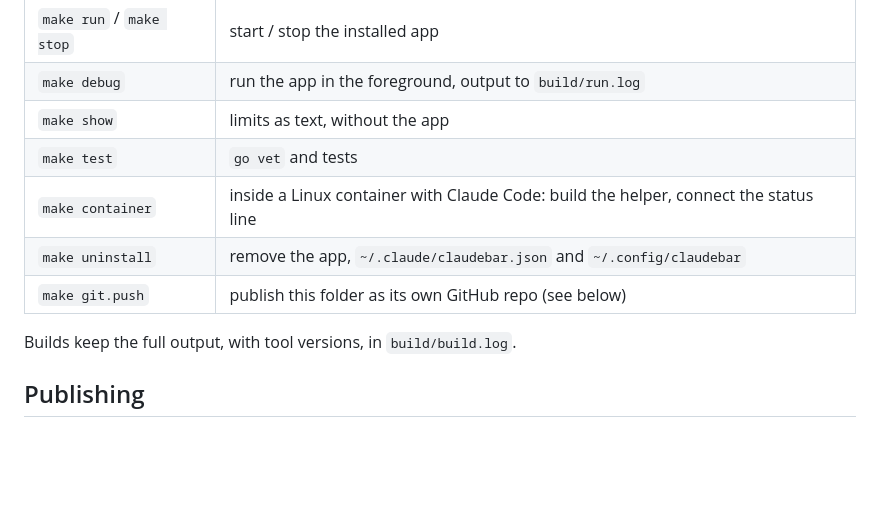
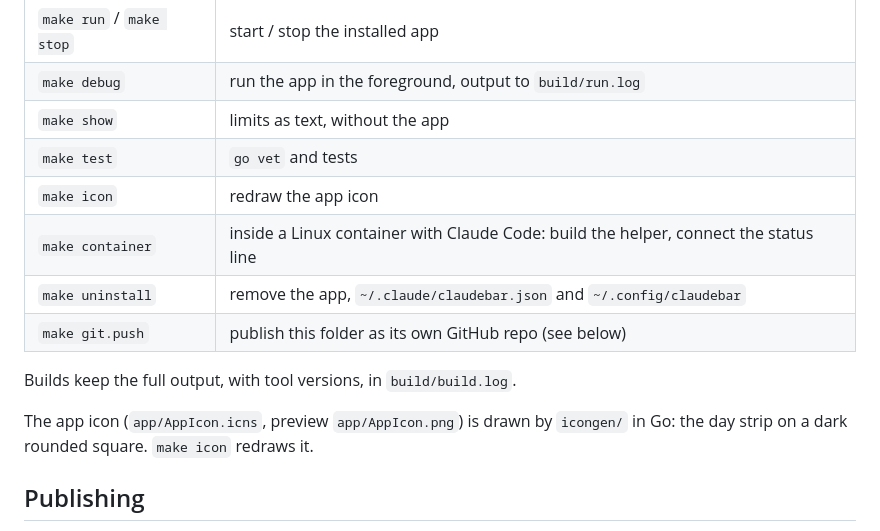
Before and after one commit to yury-egorenkov/claude-bar, a Markdown page: README.md, the part around the change. Rendered like a GitHub page; blank space fills up the shorter version.

```diff
--- a/README.md
+++ b/README.md
@@ -132,11 +132,14 @@ If Claude Code runs in a Linux container whose `~/.claude` is a folder on the Ma
 | `make debug` | run the app in the foreground, output to `build/run.log` |
 | `make show` | limits as text, without the app |
 | `make test` | `go vet` and tests |
+| `make icon` | redraw the app icon |
 | `make container` | inside a Linux container with Claude Code: build the helper, connect the status line |
 | `make uninstall` | remove the app, `~/.claude/claudebar.json` and `~/.config/claudebar` |
 | `make git.push` | publish this folder as its own GitHub repo (see below) |
 
 Builds keep the full output, with tool versions, in `build/build.log`.
+
+The app icon (`app/AppIcon.icns`, preview `app/AppIcon.png`) is drawn by `icongen/` in Go: the day strip on a dark rounded square. `make icon` redraws it.
 
 ## Publishing
 
```
Also changed, not shown: app/AppIcon.png (added), 4 other files.
